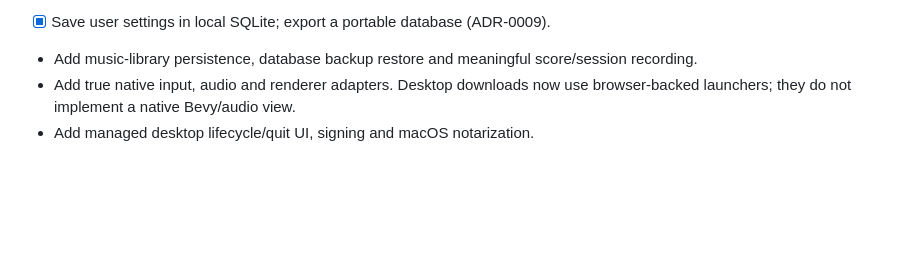
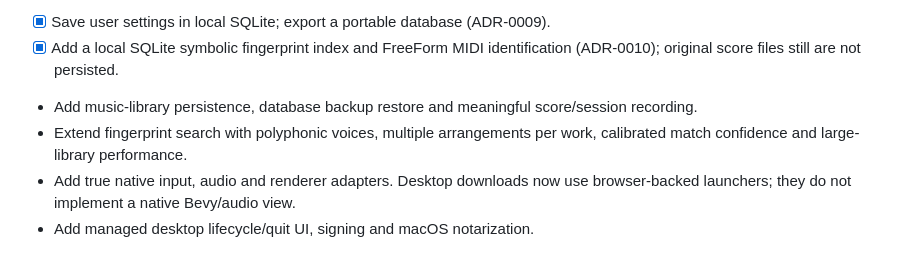
Before and after one commit to passeride/Tangent, a Markdown page: docs/TODO.md, the part around the change. GitHub-like rendering; blank space fills up the shorter version.

Commit message:
Track fingerprint MVP and follow-up matching work

```diff
--- a/docs/TODO.md
+++ b/docs/TODO.md
@@ -18,7 +18,9 @@ this file tracks the remaining work, not an authorization gate.
 - Index long sustained notes and visible windows; frame JSON and prefix scanning
   are prototype boundaries and need dense/long-song profiling.
 - [x] Save user settings in local SQLite; export a portable database (ADR-0009).
+- [x] Add a local SQLite symbolic fingerprint index and FreeForm MIDI identification (ADR-0010); original score files still are not persisted.
 - Add music-library persistence, database backup restore and meaningful score/session recording.
+- Extend fingerprint search with polyphonic voices, multiple arrangements per work, calibrated match confidence and large-library performance.
 - Add true native input, audio and renderer adapters. Desktop downloads now use
   browser-backed launchers; they do not implement a native Bevy/audio view.
 - Add managed desktop lifecycle/quit UI, signing and macOS notarization.
```
